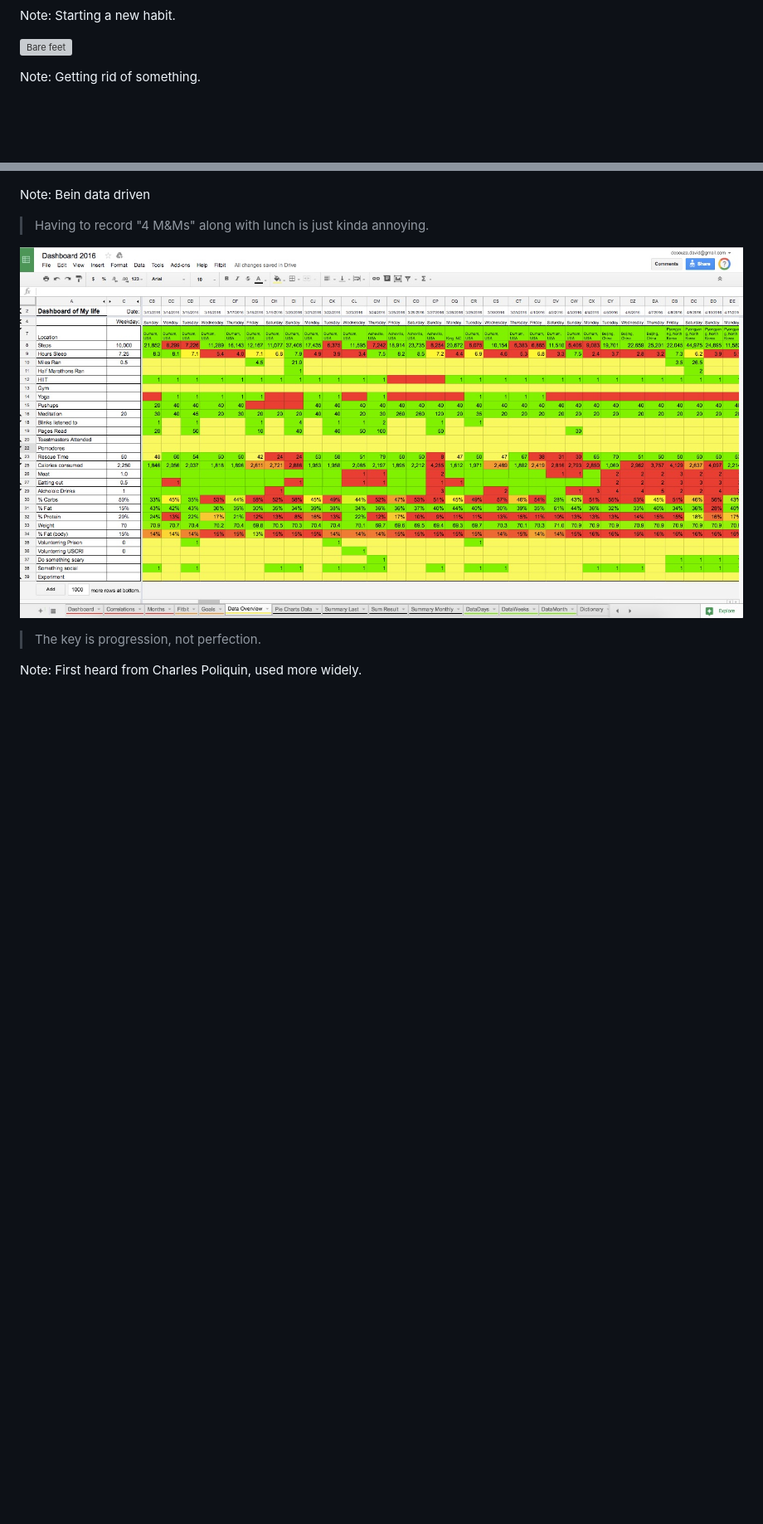
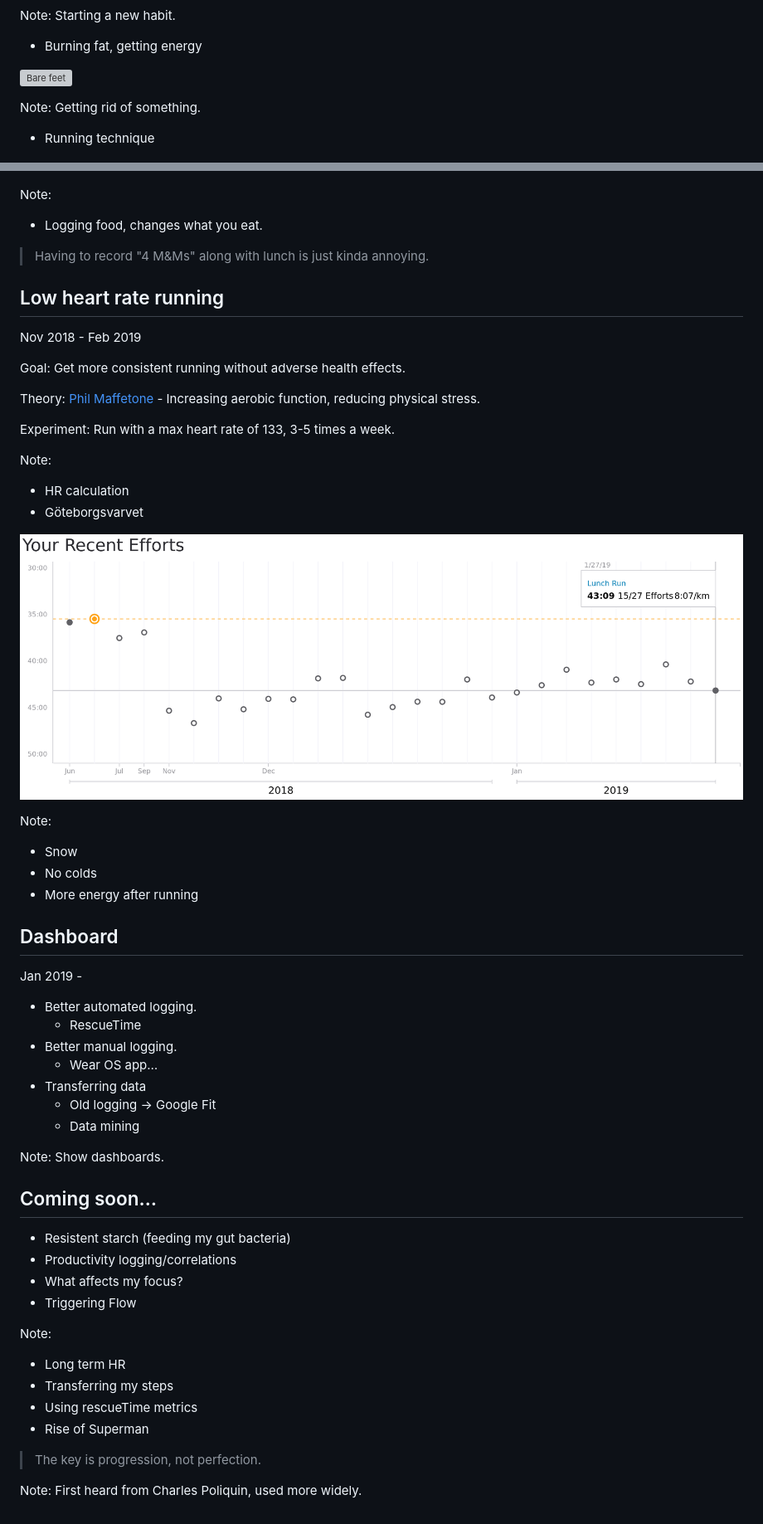
Before and after one commit to fiddur/slides, a Markdown page: biohacking.md, 2 parts joined by grey strips. Shown: that part at 83% size. Rendered like a GitHub page; pictures changed too: biohacking/lowhrrunning.png (added); blank space fills up the shorter version; grey boxes are pictures that could not be loaded.

Commit message:
Biohacking talk ok

```diff
--- a/biohacking.md
+++ b/biohacking.md
@@ -107,12 +59,14 @@ Note:
 
 Note:
 Starting a new habit.
+* Burning fat, getting energy
 
 
 ![Bare feet](./biohacking/feet.jpg)
 
 Note:
 Getting rid of something.
+* Running technique
 
 
 ![Butter coffee](./biohacking/buttercoffee.jpg)
@@ -184,15 +240,66 @@ Measuring behaviour affects behaviour.
 ![Food logging](./biohacking/foodlogging.png)
 
 Note:
-Bein data driven
+* Logging food, changes what you eat.
 
 
 > Having to record "4 M&Ms" along with lunch is just kinda annoying.
 
 
-![Manual logging](./biohacking/manuallogging.jpg)
+Low heart rate running
+----------------------
+
+Nov 2018 - Feb 2019
+
+Goal: Get more consistent running without adverse health effects.
+
+Theory: [Phil Maffetone](https://philmaffetone.com) - Increasing aerobic function, reducing physical stress.
+
+Experiment: Run with a max heart rate of 133, 3-5 times a week.
+
+Note:
+* HR calculation
+* Göteborgsvarvet
 
 
+![Low HR Running](./biohacking/lowhrrunning.png)
+
+Note:
+* Snow
+* No colds
+* More energy after running
+
+
+Dashboard
+---------
+
+Jan 2019 -
+
+* Better automated logging.
+  * RescueTime
+* Better manual logging.
+  * Wear OS app…
+* Transferring data
+  * Old logging -> Google Fit
+  * Data mining
+
+Note:
+Show dashboards.
+
+
+Coming soon…
+------------
+
+* Resistent starch (feeding my gut bacteria)
+* Productivity logging/correlations
+* What affects my focus?
+* Triggering Flow
+
+Note:
+* Long term HR
+* Transferring my steps
+* Using rescueTime metrics
+* Rise of Superman
 
 
 
```
Also changed, not shown: other parts of biohacking.md (+148 -94 lines), biohacking/fiddurmanual.png (added), biohacking/polarday.png (added), biohacking/polarsleep.png (added), biohacking/realitycheck.png (added), 1 other file.
